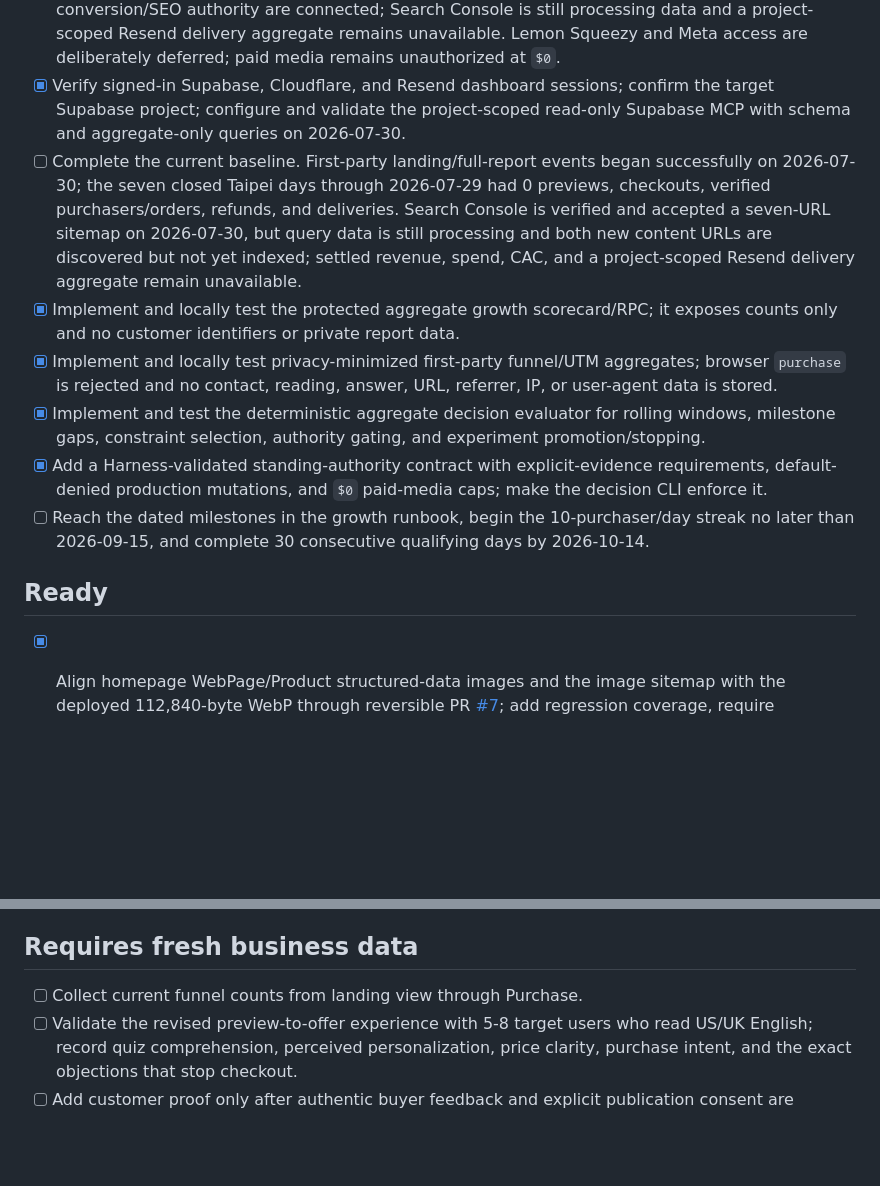
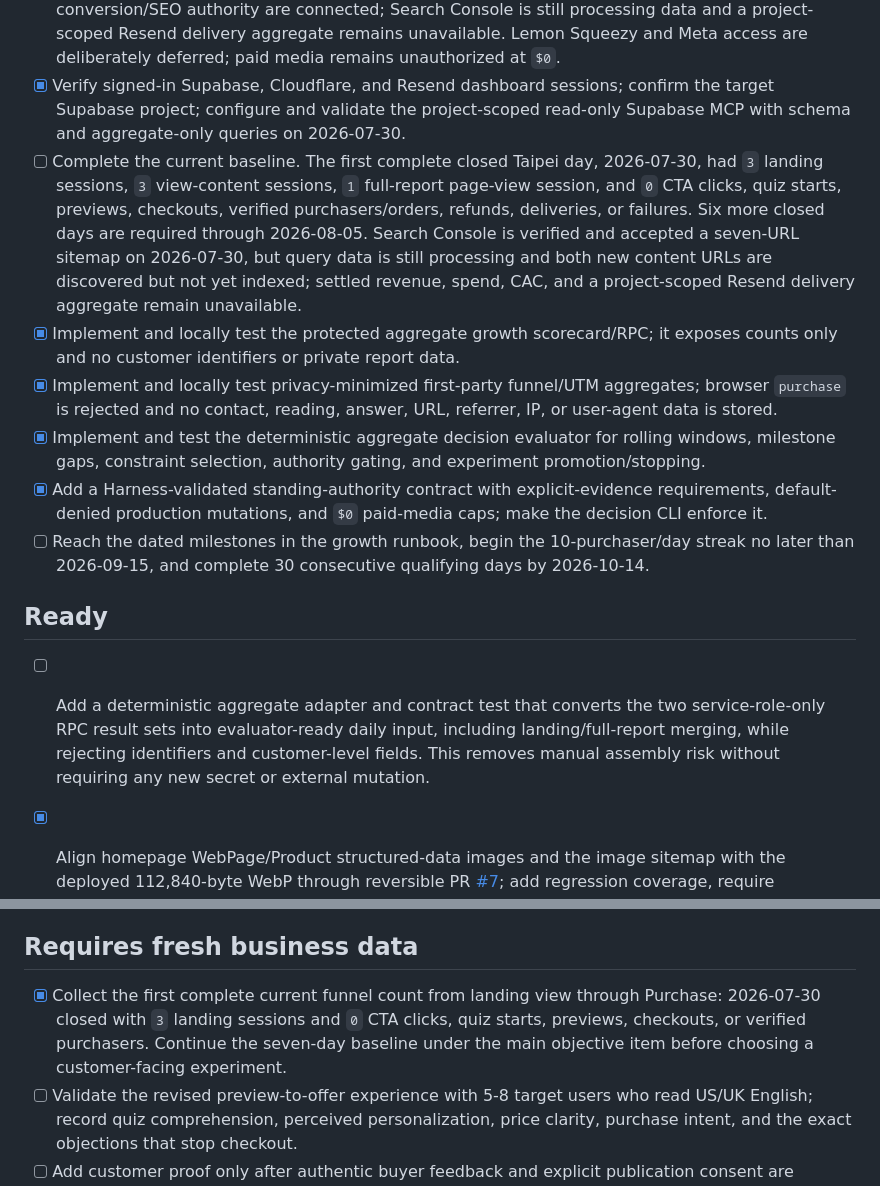
Before and after one commit to goodrambo/your-love-element, a Markdown page: docs/BACKLOG.md, 2 parts joined by grey strips. GitHub-like rendering; blank space fills up the shorter version.

Commit message:
Record first closed growth scorecard

```diff
--- a/docs/BACKLOG.md
+++ b/docs/BACKLOG.md
@@ -15,7 +15,7 @@ This is the only active task list. History files may contain old “next tasks
 - [x] Enforce exact `your-love-element` isolation in the repository contract, Harness, runbook, and sole `yle` heartbeat; allowlist only this filesystem/Git root, Supabase project, GitHub repository, Cloudflare Worker/zone, and Resend domain/addresses while denying every sibling asset in the same accounts.
 - [ ] Complete the organic-plan data/authority gate in `docs/runbooks/GROWTH_CONTROL_LOOP.md` by 2026-08-02: Search Console, exact-repository GitHub/Pages release access, and low-risk site conversion/SEO authority are connected; Search Console is still processing data and a project-scoped Resend delivery aggregate remains unavailable. Lemon Squeezy and Meta access are deliberately deferred; paid media remains unauthorized at `$0`.
 - [x] Verify signed-in Supabase, Cloudflare, and Resend dashboard sessions; confirm the target Supabase project; configure and validate the project-scoped read-only Supabase MCP with schema and aggregate-only queries on 2026-07-30.
-- [ ] Complete the current baseline. First-party landing/full-report events began successfully on 2026-07-30; the seven closed Taipei days through 2026-07-29 had 0 previews, checkouts, verified purchasers/orders, refunds, and deliveries. Search Console is verified and accepted a seven-URL sitemap on 2026-07-30, but query data is still processing and both new content URLs are discovered but not yet indexed; settled revenue, spend, CAC, and a project-scoped Resend delivery aggregate remain unavailable.
+- [ ] Complete the current baseline. The first complete closed Taipei day, 2026-07-30, had `3` landing sessions, `3` view-content sessions, `1` full-report page-view session, and `0` CTA clicks, quiz starts, previews, checkouts, verified purchasers/orders, refunds, deliveries, or failures. Six more closed days are required through 2026-08-05. Search Console is verified and accepted a seven-URL sitemap on 2026-07-30, but query data is still processing and both new content URLs are discovered but not yet indexed; settled revenue, spend, CAC, and a project-scoped Resend delivery aggregate remain unavailable.
 - [x] Implement and locally test the protected aggregate growth scorecard/RPC; it exposes counts only and no customer identifiers or private report data.
 - [x] Implement and locally test privacy-minimized first-party funnel/UTM aggregates; browser `purchase` is rejected and no contact, reading, answer, URL, referrer, IP, or user-agent data is stored.
 - [x] Implement and test the deterministic aggregate decision evaluator for rolling windows, milestone gaps, constraint selection, authority gating, and experiment promotion/stopping.
@@ -24,6 +24,7 @@ This is the only active task list. History files may contain old “next tasks
 
 ## Ready
 
+- [ ] Add a deterministic aggregate adapter and contract test that converts the two service-role-only RPC result sets into evaluator-ready daily input, including landing/full-report merging, while rejecting identifiers and customer-level fields. This removes manual assembly risk without requiring any new secret or external mutation.
 - [x] Align homepage WebPage/Product structured-data images and the image sitemap with the deployed 112,840-byte WebP through reversible PR [#7](https://github.com/goodrambo/your-love-element/pull/7); add regression coverage, require Harness/Pages success, and complete production source plus desktop/mobile smoke on merge `110435e`.
 - [x] Optimize the duplicated homepage hero transfer through reversible PR [#5](https://github.com/goodrambo/your-love-element/pull/5): replace the 2,268,306-byte PNG requests with a 112,840-byte WebP, add layout/loading hints and a 200 KB regression budget, require Harness/Pages success, and complete production desktop/mobile smoke on merge `e270c6f`.
 - [x] Release the verified conversion audit through reversible branch `codex/preview-offer-clarity` and PR #2; require Harness/CI success, merge/deploy only the allowlisted site, and complete production desktop/mobile plus SEO schema smoke on merge `c468bf7`.
@@ -51,7 +52,7 @@ This is the only active task list. History files may contain old “next tasks
 
 ## Requires fresh business data
 
-- [ ] Collect current funnel counts from landing view through Purchase.
+- [x] Collect the first complete current funnel count from landing view through Purchase: 2026-07-30 closed with `3` landing sessions and `0` CTA clicks, quiz starts, previews, checkouts, or verified purchasers. Continue the seven-day baseline under the main objective item before choosing a customer-facing experiment.
 - [ ] Validate the revised preview-to-offer experience with 5-8 target users who read US/UK English; record quiz comprehension, perceived personalization, price clarity, purchase intent, and the exact objections that stop checkout.
 - [ ] Add customer proof only after authentic buyer feedback and explicit publication consent are available; do not fabricate testimonials, star ratings, buyer counts, or outcome claims.
 - [ ] Define a concrete refund eligibility window and decision timeline with business/legal review, then surface the approved rule before checkout; the current policy is intentionally case-based and may leave cautious buyers uncertain.
```
Also changed, not shown: docs/PROJECT_STATE.md (+4 -4 lines).
